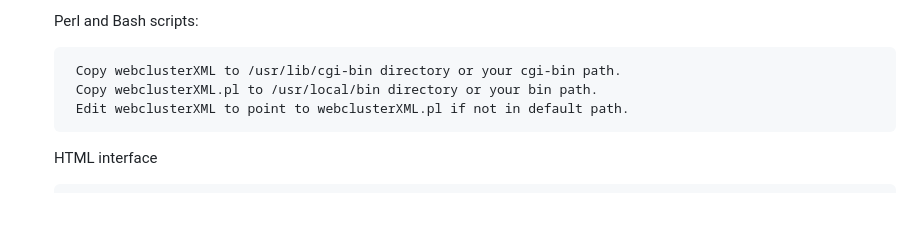
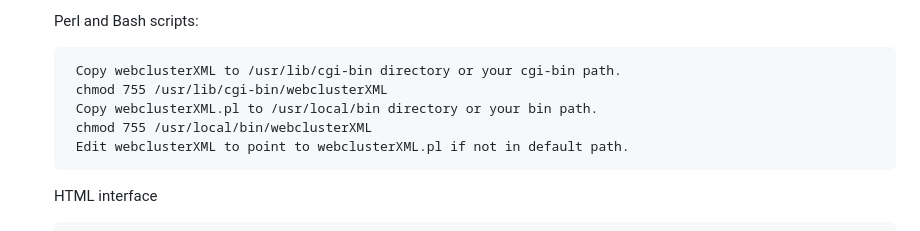
Before and after one commit to ea1nk/xmlDxSpider, a Markdown page: README.md, the part around the change. Rendered like a GitHub page; blank space fills up the shorter version.

Commit message:
Updated installation info

```diff
--- a/README.md
+++ b/README.md
@@ -94,7 +94,9 @@ Sample site: http://www.ed1zac.net/webdx/
 	Perl and Bash scripts:
 
 		Copy webclusterXML to /usr/lib/cgi-bin directory or your cgi-bin path.
+		chmod 755 /usr/lib/cgi-bin/webclusterXML
         Copy webclusterXML.pl to /usr/local/bin directory or your bin path.
+        chmod 755 /usr/local/bin/webclusterXML
 		Edit webclusterXML to point to webclusterXML.pl if not in default path.
 
 	HTML interface
```
